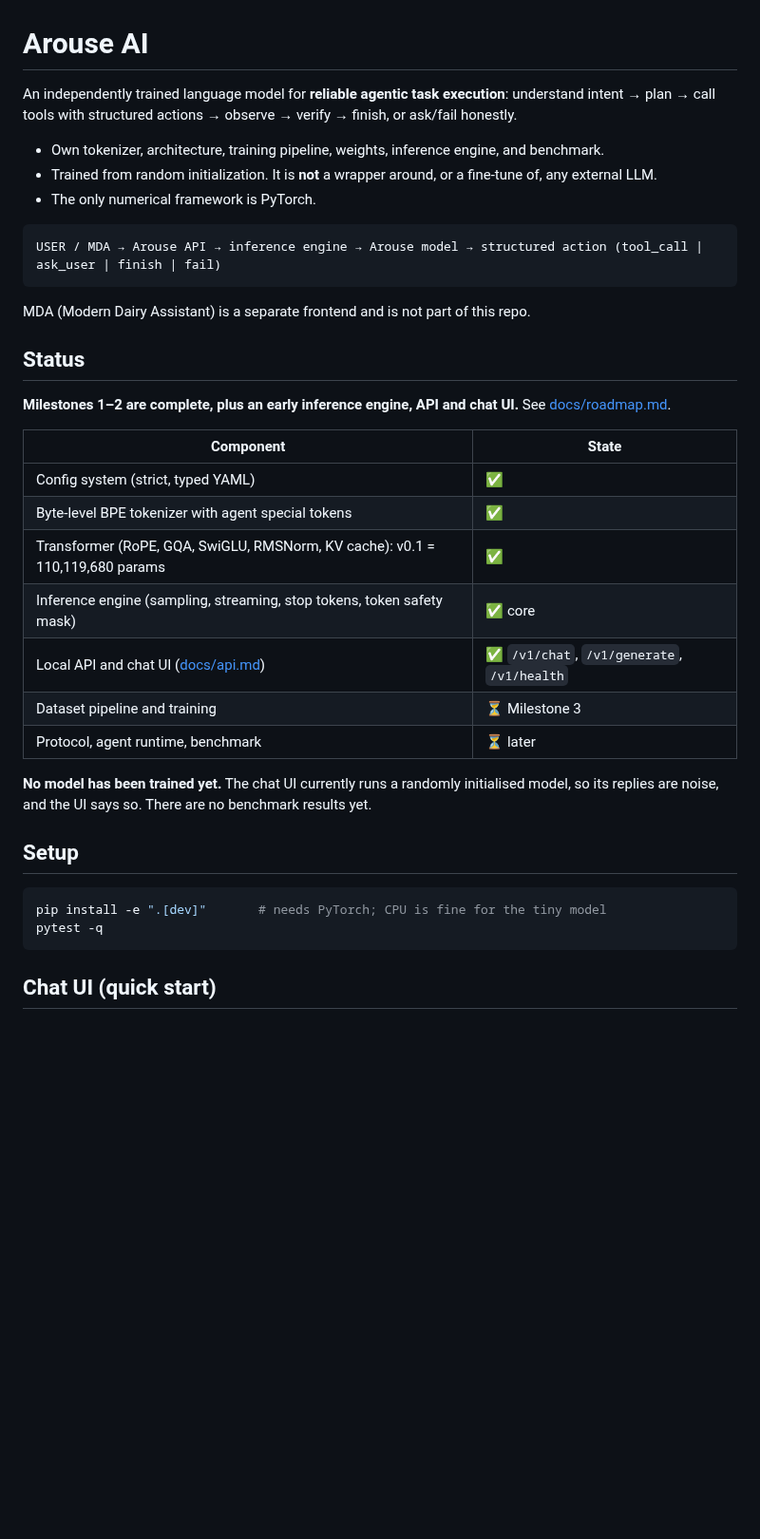
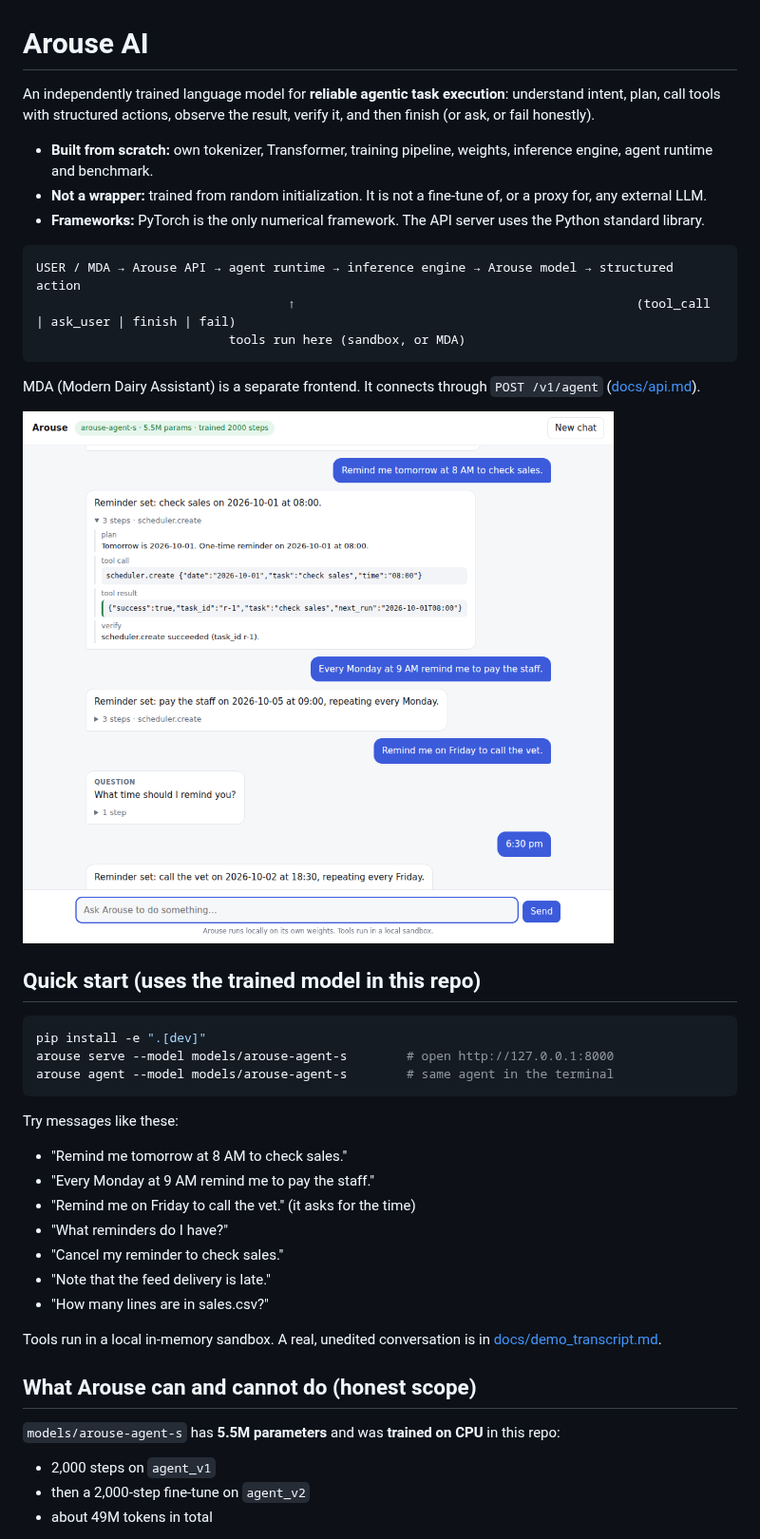
Before and after one commit to VeerBhagtani/Modern_jewellers, a Markdown page: README.md, the part around one of its changes. Shown at 95% size. Drawn GitHub-style; pictures changed too: docs/images/chat_ui.png (added); blank space fills up the shorter version.

````diff
--- a/README.md
+++ b/README.md
@@ -1,38 +1,44 @@
 # Arouse AI
 
-An independently trained language model for **reliable agentic task execution**: understand intent → plan → call tools with structured actions → observe → verify → finish, or ask/fail honestly.
+An independently trained language model for **reliable agentic task execution**: understand intent, plan, call tools with structured actions, observe the result, verify it, and then finish (or ask, or fail honestly).
 
-- Own tokenizer, architecture, training pipeline, weights, inference engine, and benchmark.
-- Trained from random initialization. It is **not** a wrapper around, or a fine-tune of, any external LLM.
-- The only numerical framework is PyTorch.
+- **Built from scratch:** own tokenizer, Transformer, training pipeline, weights, inference engine, agent runtime and benchmark.
+- **Not a wrapper:** trained from random initialization. It is not a fine-tune of, or a proxy for, any external LLM.
+- **Frameworks:** PyTorch is the only numerical framework. The API server uses the Python standard library.
 
 ```
-USER / MDA → Arouse API → inference engine → Arouse model → structured action (tool_call | ask_user | finish | fail)
+USER / MDA → Arouse API → agent runtime → inference engine → Arouse model → structured action
+                                  ↑                                              (tool_call | ask_user | finish | fail)
+                          tools run here (sandbox, or MDA)
 ```
 
-MDA (Modern Dairy Assistant) is a separate frontend and is not part of this repo.
+MDA (Modern Dairy Assistant) is a separate frontend. It connects through `POST /v1/agent` ([docs/api.md](docs/api.md)).
 
-## Status
+![Arouse chat UI](docs/images/chat_ui.png)
 
-**Milestones 1–2 are complete, plus an early inference engine, API and chat UI.** See [docs/roadmap.md](docs/roadmap.md).
-
-| Component | State |
-|---|---|
-| Config system (strict, typed YAML) | ✅ |
-| Byte-level BPE tokenizer with agent special tokens | ✅ |
-| Transformer (RoPE, GQA, SwiGLU, RMSNorm, KV cache): v0.1 = 110,119,680 params | ✅ |
-| Inference engine (sampling, streaming, stop tokens, token safety mask) | ✅ core |
-| Local API and chat UI ([docs/api.md](docs/api.md)) | ✅ `/v1/chat`, `/v1/generate`, `/v1/health` |
-| Dataset pipeline and training | ⏳ Milestone 3 |
-| Protocol, agent runtime, benchmark | ⏳ later |
-
-**No model has been trained yet.** The chat UI currently runs a randomly initialised model, so its replies are noise, and the UI says so. There are no benchmark results yet.
-
-## Setup
+## Quick start (uses the trained model in this repo)
 
 ```bash
-pip install -e ".[dev]"       # needs PyTorch; CPU is fine for the tiny model
-pytest -q
+pip install -e ".[dev]"
+arouse serve --model models/arouse-agent-s        # open http://127.0.0.1:8000
+arouse agent --model models/arouse-agent-s        # same agent in the terminal
 ```
 
-## Chat UI (quick start)
+Try messages like these:
+- "Remind me tomorrow at 8 AM to check sales."
+- "Every Monday at 9 AM remind me to pay the staff."
+- "Remind me on Friday to call the vet." (it asks for the time)
+- "What reminders do I have?"
+- "Cancel my reminder to check sales."
+- "Note that the feed delivery is late."
+- "How many lines are in sales.csv?"
+
+Tools run in a local in-memory sandbox. A real, unedited conversation is in [docs/demo_transcript.md](docs/demo_transcript.md).
+
+## What Arouse can and cannot do (honest scope)
+
+`models/arouse-agent-s` has **5.5M parameters** and was **trained on CPU** in this repo:
+- 2,000 steps on `agent_v1`
+- then a 2,000-step fine-tune on `agent_v2`
+- about 49M tokens in total
+
````
Also changed, not shown: other parts of README.md (+77 -29 lines), docs/images/chat_ui_empty.png (added).
